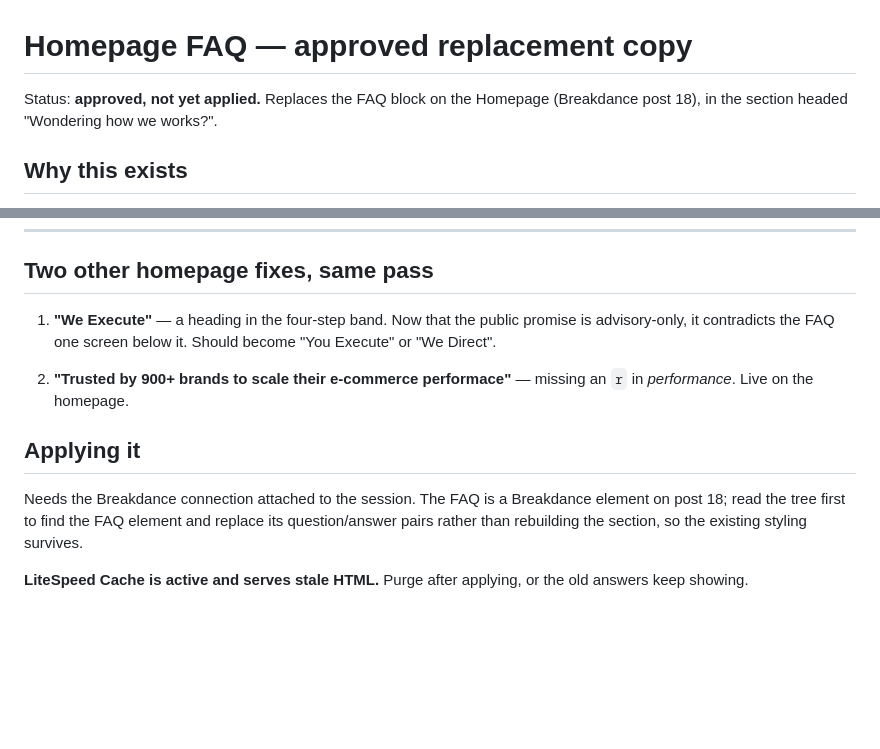
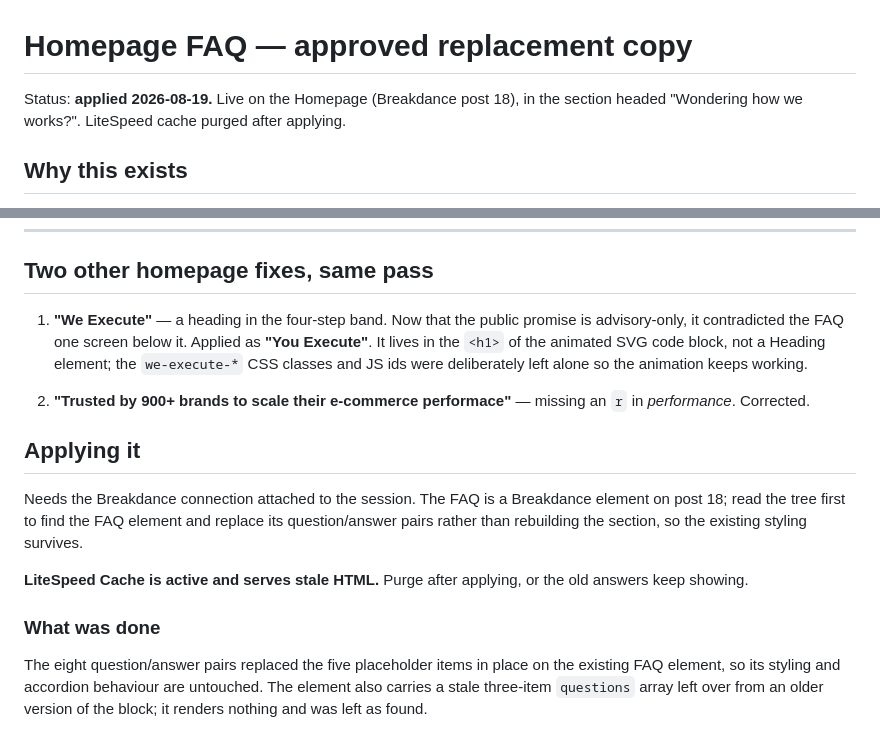
Before and after one commit to harisforges/ECOMFORGES, a Markdown page: content/homepage-faq.md, 2 parts joined by grey strips. GitHub-like rendering; blank space fills up the shorter version.

Commit message:
Mark homepage FAQ copy as applied to post 18
The eight approved question/answer pairs now replace the five placeholder
items on the Breakdance FAQ element, edited in place so the element's
styling and accordion behaviour are unchanged. Also applied the two
companion fixes: the four-step band heading now reads "You Execute", and
the hero heading's "performace" is corrected to "performance".

LiteSpeed cache purged; the live homepage serves the new copy.

Co-Authored-By: Claude Opus 5 <noreply@anthropic.com>
Claude-Session: https://claude.ai/code/session_019FS1L4skMtWFEj4fehYYLT

```diff
--- a/content/homepage-faq.md
+++ b/content/homepage-faq.md
@@ -1,7 +1,7 @@
 # Homepage FAQ — approved replacement copy
 
-Status: **approved, not yet applied.** Replaces the FAQ block on the Homepage
-(Breakdance post 18), in the section headed "Wondering how we works?".
+Status: **applied 2026-08-19.** Live on the Homepage (Breakdance post 18), in the
+section headed "Wondering how we works?". LiteSpeed cache purged after applying.
 
 ## Why this exists
 
@@ -88,11 +88,13 @@ point you at what to do instead.
 ## Two other homepage fixes, same pass
 
 1. **"We Execute"** — a heading in the four-step band. Now that the public
-   promise is advisory-only, it contradicts the FAQ one screen below it. Should
-   become "You Execute" or "We Direct".
+   promise is advisory-only, it contradicted the FAQ one screen below it.
+   Applied as **"You Execute"**. It lives in the `<h1>` of the animated SVG code
+   block, not a Heading element; the `we-execute-*` CSS classes and JS ids were
+   deliberately left alone so the animation keeps working.
 
 2. **"Trusted by 900+ brands to scale their e-commerce performace"** — missing an
-   `r` in *performance*. Live on the homepage.
+   `r` in *performance*. Corrected.
 
 ## Applying it
 
@@ -103,3 +105,10 @@ survives.
 
 **LiteSpeed Cache is active and serves stale HTML.** Purge after applying, or the
 old answers keep showing.
+
+### What was done
+
+The eight question/answer pairs replaced the five placeholder items in place on
+the existing FAQ element, so its styling and accordion behaviour are untouched.
+The element also carries a stale three-item `questions` array left over from an
+older version of the block; it renders nothing and was left as found.
```
